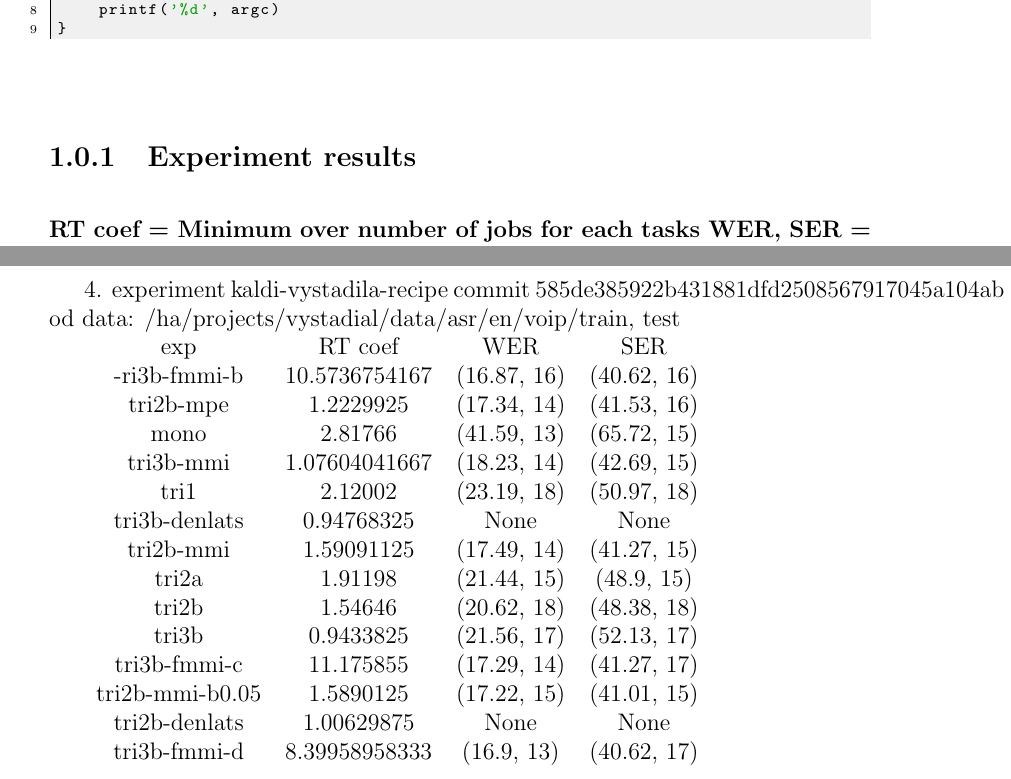
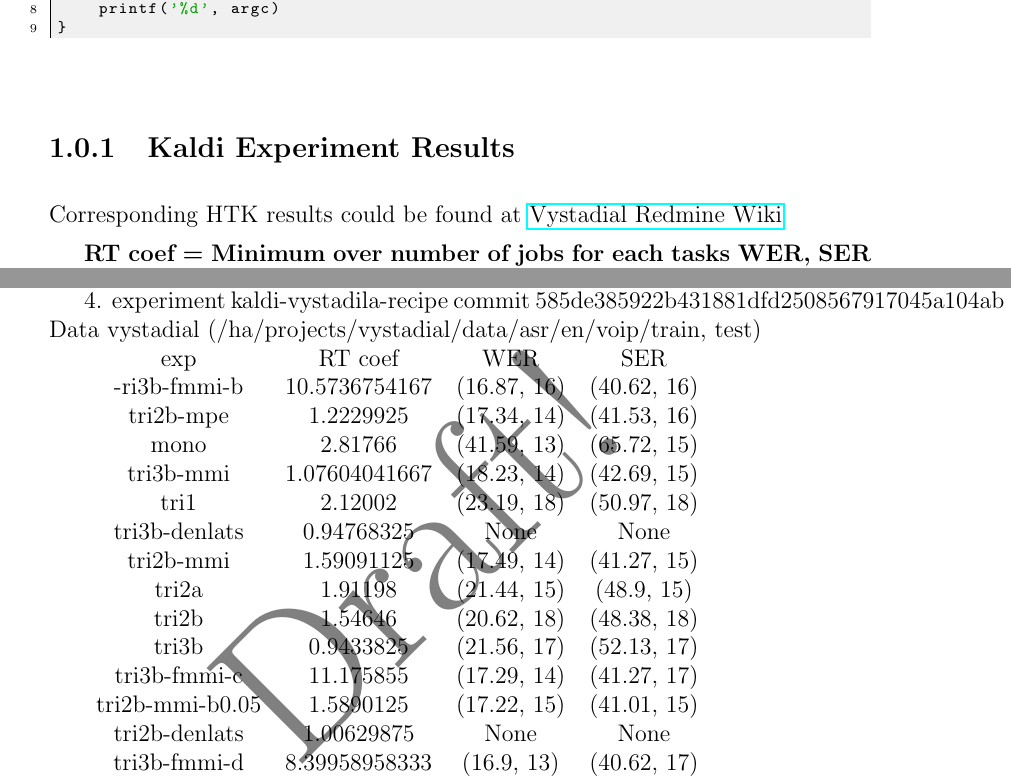
Before and after one commit to oplatek/kaldi-thesis, a LaTeX thesis (thesis-text/main.tex, which reads thesis-text/intro.tex): two parts of pages 7 and 9 of 11, joined at a grey line, cut so that both start at the same text. Compiled offline with pdfLaTeX.

Commit message:
added url to htk corresponding experiments

```diff
--- a/thesis-text/intro.tex
+++ b/thesis-text/intro.tex
@@ -8,5 +8,8 @@
 \code{My Python Snippet}{Python}{snippets/test.py}
 \code{My C Snippet}{C}{snippets/test.c}
 
-\subsection{Experiment results} % (fold)
+\subsection{Kaldi Experiment Results} % (fold)
 \label{sub:Experiment results}
+
+Corresponding HTK results could be found at
+\href{https://redmine.ms.mff.cuni.cz/projects/vystadial/wiki/Acoustic_models/} {Vystadial Redmine Wiki}
@@ -81,8 +88,8 @@ tri3b-fmmi-d    & 6.58549958333  & (11.86, 13) & (33.25, 12)
 \end{tabular}
 
 
-4. experiment kaldi-vystadila-recipe commit 585de385922b431881dfd2508567917045a104ab
-od data: /ha/projects/vystadial/data/asr/en/voip/{train, test}
+4. experiment kaldi-vystadila-recipe commit 585de385922b431881dfd2508567917045a104ab\\
+Data vystadial (/ha/projects/vystadial/data/asr/en/voip/{train, test})
 
 \begin{tabular}{cccc}
 exp             & RT coef       & WER         & SER        \\
```
Also changed, not shown: thesis-text/intro.tex (10 more changed lines).
